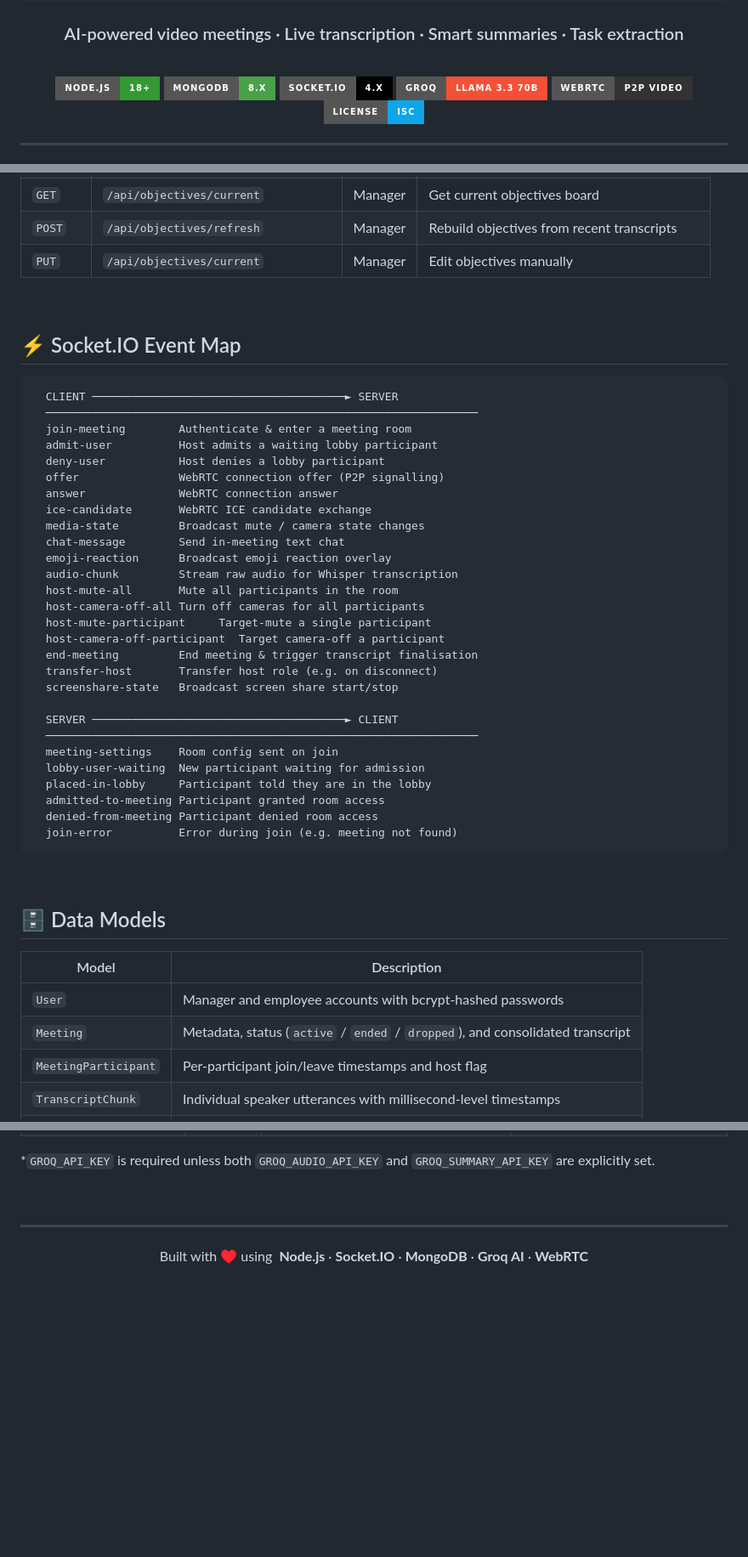
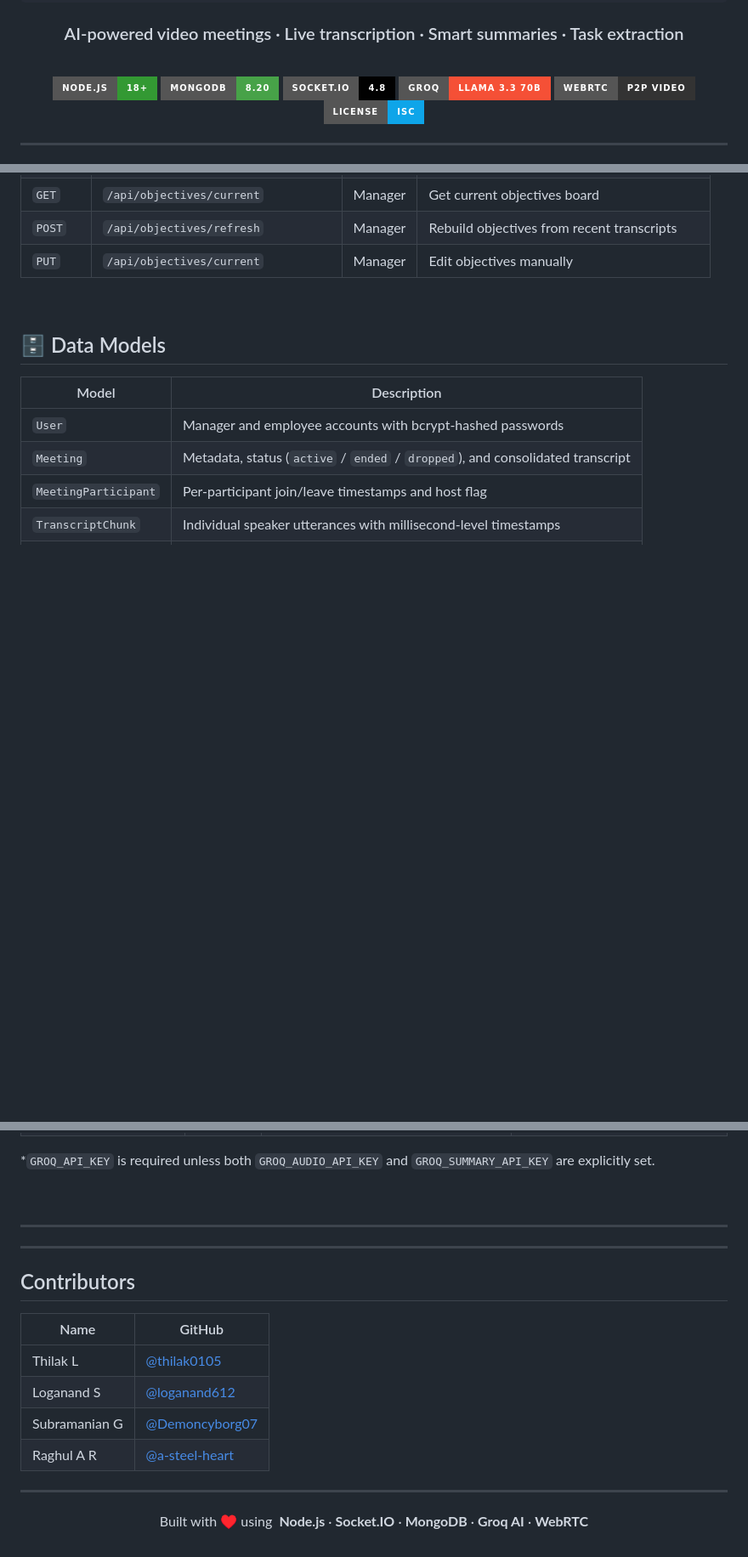
Before and after one commit to thilak0105/AI-Meeting-Buddy, a Markdown page: README.md, 3 parts joined by grey strips. Shown at 85% size. GitHub-like rendering; folded sections open; badges without logos; blank space fills up the shorter version.

Commit message:
Update README with badge versions and contributors
Updated MongoDB and Socket.IO badge versions. Removed Socket.IO Event Map section and added Contributors section.

````diff
--- a/README.md
+++ b/README.md
@@ -17,8 +17,8 @@
 <br/>
 
 [![Node.js](https://img.shields.io/badge/Node.js-18+-339933?style=for-the-badge&logo=node.js&logoColor=white)](https://nodejs.org)
-[![MongoDB](https://img.shields.io/badge/MongoDB-8.x-47A248?style=for-the-badge&logo=mongodb&logoColor=white)](https://mongodb.com)
-[![Socket.IO](https://img.shields.io/badge/Socket.IO-4.x-010101?style=for-the-badge&logo=socket.io&logoColor=white)](https://socket.io)
+[![MongoDB](https://img.shields.io/badge/MongoDB-8.20-47A248?style=for-the-badge&logo=mongodb&logoColor=white)](https://mongodb.com)
+[![Socket.IO](https://img.shields.io/badge/Socket.IO-4.8-010101?style=for-the-badge&logo=socket.io&logoColor=white)](https://socket.io)
 [![Groq](https://img.shields.io/badge/Groq-LLaMA_3.3_70B-F55036?style=for-the-badge&logo=meta&logoColor=white)](https://groq.com)
 [![WebRTC](https://img.shields.io/badge/WebRTC-P2P_Video-333333?style=for-the-badge&logo=webrtc&logoColor=white)](https://webrtc.org)
 [![License](https://img.shields.io/badge/License-ISC-0ea5e9?style=for-the-badge)](./LICENSE)
@@ -302,42 +302,6 @@ All endpoints are prefixed with `/api`. Protected routes require a valid `authTo
 | `PUT` | `/api/objectives/current` | Manager | Edit objectives manually |
 
 </details>
-
-<br/>
-
-## ⚡ Socket.IO Event Map
-
-```
-  CLIENT ──────────────────────────────────────► SERVER
-  ─────────────────────────────────────────────────────────────────
-  join-meeting        Authenticate & enter a meeting room
-  admit-user          Host admits a waiting lobby participant
-  deny-user           Host denies a lobby participant
-  offer               WebRTC connection offer (P2P signalling)
-  answer              WebRTC connection answer
-  ice-candidate       WebRTC ICE candidate exchange
-  media-state         Broadcast mute / camera state changes
-  chat-message        Send in-meeting text chat
-  emoji-reaction      Broadcast emoji reaction overlay
-  audio-chunk         Stream raw audio for Whisper transcription
-  host-mute-all       Mute all participants in the room
-  host-camera-off-all Turn off cameras for all participants
-  host-mute-participant     Target-mute a single participant
-  host-camera-off-participant  Target camera-off a participant
-  end-meeting         End meeting & trigger transcript finalisation
-  transfer-host       Transfer host role (e.g. on disconnect)
-  screenshare-state   Broadcast screen share start/stop
-
-  SERVER ──────────────────────────────────────► CLIENT
-  ─────────────────────────────────────────────────────────────────
-  meeting-settings    Room config sent on join
-  lobby-user-waiting  New participant waiting for admission
-  placed-in-lobby     Participant told they are in the lobby
-  admitted-to-meeting Participant granted room access
-  denied-from-meeting Participant denied room access
-  join-error          Error during join (e.g. meeting not found)
-```
-
 <br/>
 
 ## 🗄️ Data Models
@@ -373,6 +337,18 @@ All endpoints are prefixed with `/api`. Protected routes require a valid `authTo
 <br/>
 
 ---
+---
+
+## Contributors
+
+| Name | GitHub |
+|---|---|
+| Thilak L | [@thilak0105](https://github.com/thilak0105) |
+| Loganand S | [@loganand612](https://github.com/loganand612) |
+| Subramanian G | [@Demoncyborg07](https://github.com/Demoncyborg07) |
+| Raghul A R | [@a-steel-heart](https://github.com/a-steel-heart) |
+
+---
 
 <div align="center">
 
````
